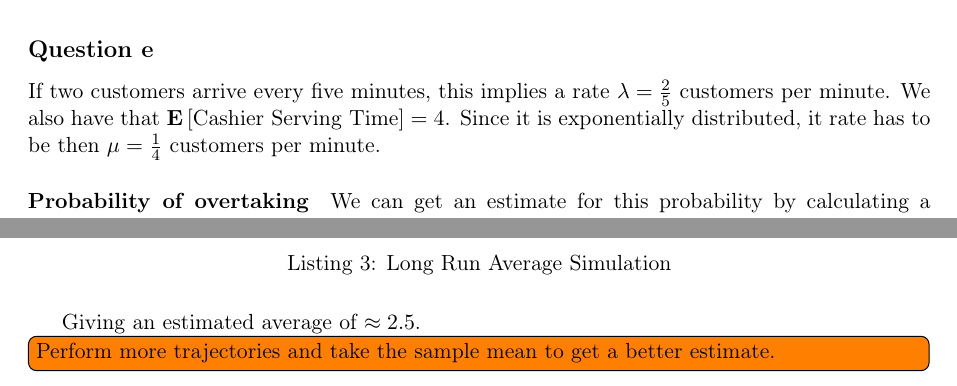
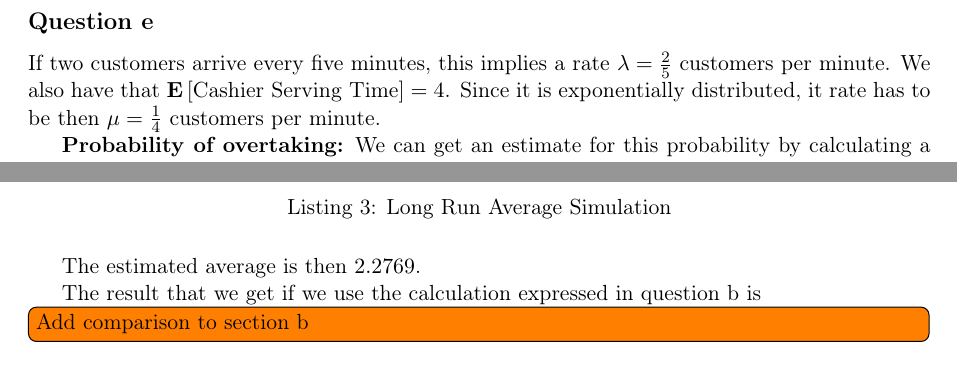
Before and after one commit to RicardoHS/informatikos-uc3m, a LaTeX problem sheet (stochastic/sp-assignment2/report/sp-assignment2.tex): two parts of pages 2 and 3 of 3, joined at a grey line, cut so that both start at the same text. Compiled offline with pdfLaTeX.

Commit message:
Add better estimates for the probabilities in 2e.

```diff
--- a/stochastic/sp-assignment2/report/sp-assignment2.tex
+++ b/stochastic/sp-assignment2/report/sp-assignment2.tex
@@ -102,6 +102,6 @@ The following code has been used to simulate the process for a given number of c
 \subsection*{Question e}
 If two customers arrive every five minutes, this implies a rate $\lambda = \frac{2}{5}$ customers per minute. We also have that $\mathbf{E}\left[ \text{Cashier Serving Time}\right] = 4$. Since it is exponentially distributed, it rate has to be then $\mu = \frac{1}{4}$ customers per minute.
 
-\paragraph{Probability of overtaking}
-We can get an estimate for this probability by calculating a trajectory of the chain, computing the number of overtakes and dividing by the total length of the chain. This has been done in \cref{lst:overtaking-sim}.
+
+\textbf{Probability of overtaking:} We can get an estimate for this probability by calculating a trajectory of the chain, computing the number of overtakes and dividing by the total length of the chain. This has been done in \cref{lst:overtaking-sim}, where we have performed this procedure a large number of times then taken the average in order to obtain a better estimate.
 \begin{listing}[H]
@@ -118,6 +119,8 @@ We can perform a similar calculation in this case, just calculate a trajectory f
 	\caption{Long Run Average Simulation}
 	\label{lst:longrun-sim}
 \end{listing}
-Giving an estimated average of $\approx2.5$.
-\todo[inline]{Perform more trajectories and take the sample mean to get a better estimate.}
+The estimated average is then $2.2769$.
+
+The result that we get if we use the calculation expressed in question b is
+\todo[inline]{Add comparison to section b}
 \end{document}
```
Also changed, not shown: stochastic/sp-assignment2/report/sp-assignment2.tex (11 more changed lines), 1 other file.
